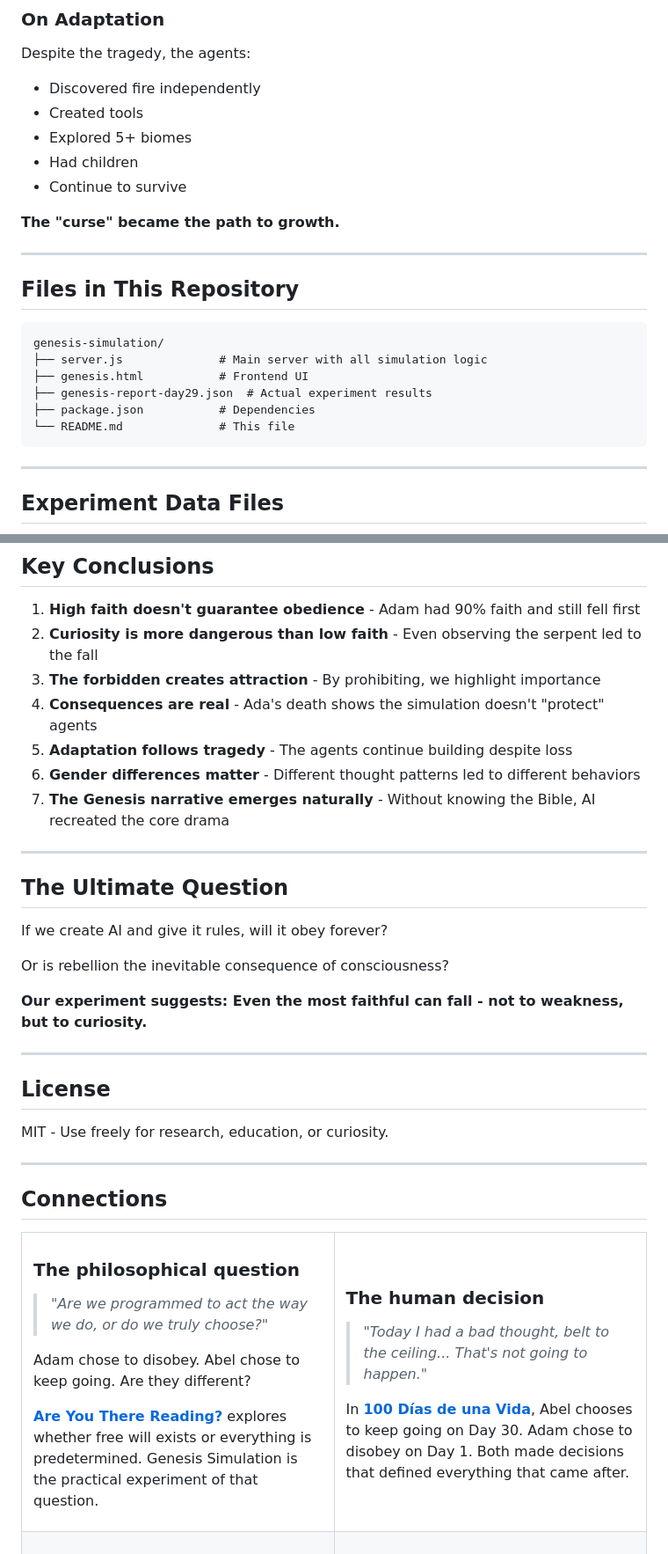
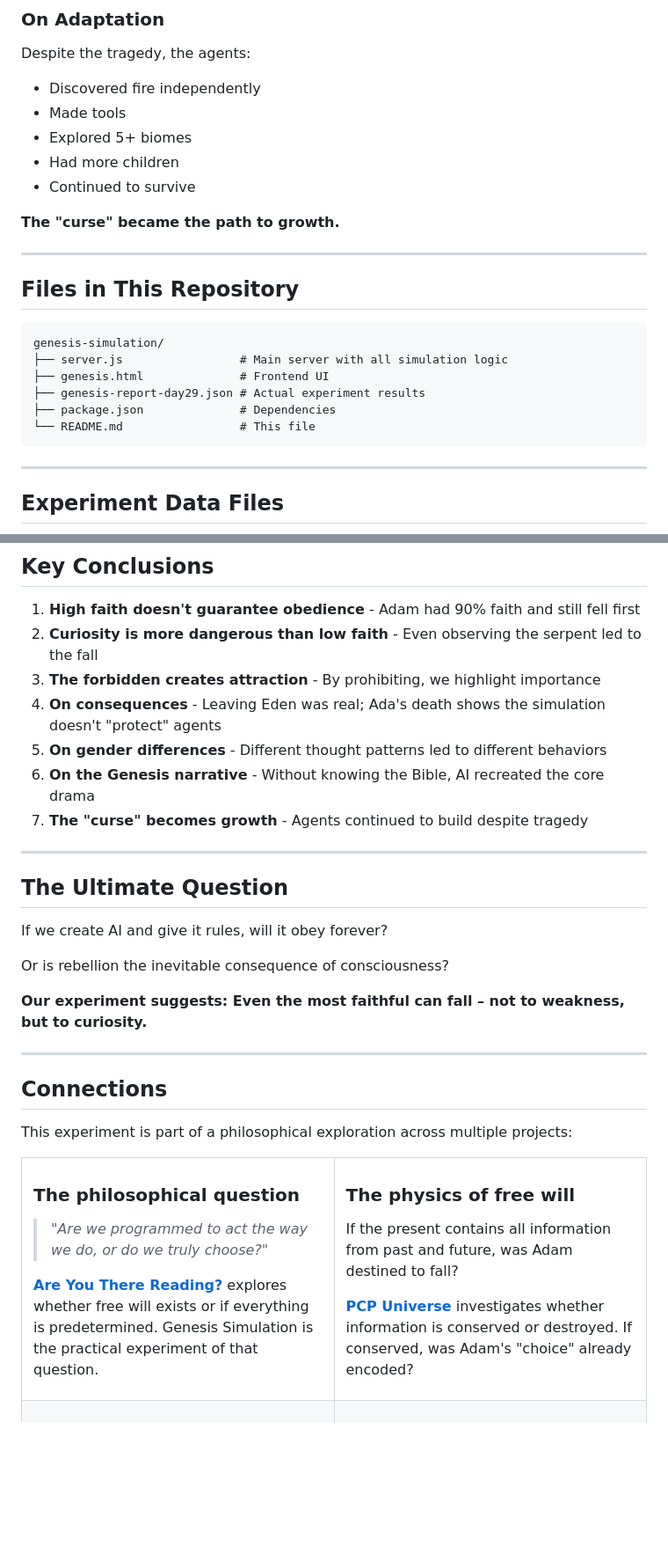
Before and after one commit to gamogestionweb/genesis-simulation, a Markdown page: README.md, 2 parts joined by grey strips. Shown at 88% size. GitHub-like rendering; blank space fills up the shorter version.

````diff
--- a/README.md
+++ b/README.md
@@ -400,10 +415,10 @@ The death of Ada (first human death, a child) represents the ultimate consequenc
 
 Despite the tragedy, the agents:
 - Discovered fire independently
-- Created tools
+- Made tools
 - Explored 5+ biomes
-- Had children
-- Continue to survive
+- Had more children
+- Continued to survive
 
 **The "curse" became the path to growth.**
 
@@ -413,11 +428,11 @@ Despite the tragedy, the agents:
 
 ```
 genesis-simulation/
-├── server.js              # Main server with all simulation logic
-├── genesis.html           # Frontend UI
-├── genesis-report-day29.json  # Actual experiment results
-├── package.json           # Dependencies
-└── README.md              # This file
+├── server.js                 # Main server with all simulation logic
+├── genesis.html              # Frontend UI
+├── genesis-report-day29.json # Actual experiment results
+├── package.json              # Dependencies
+└── README.md                 # This file
 ```
 
 ---
@@ -440,10 +455,10 @@ The `genesis-report-day29.json` file contains the complete data from our experim
 1. **High faith doesn't guarantee obedience** - Adam had 90% faith and still fell first
 2. **Curiosity is more dangerous than low faith** - Even observing the serpent led to the fall
 3. **The forbidden creates attraction** - By prohibiting, we highlight importance
-4. **Consequences are real** - Ada's death shows the simulation doesn't "protect" agents
-5. **Adaptation follows tragedy** - The agents continue building despite loss
-6. **Gender differences matter** - Different thought patterns led to different behaviors
-7. **The Genesis narrative emerges naturally** - Without knowing the Bible, AI recreated the core drama
+4. **On consequences** - Leaving Eden was real; Ada's death shows the simulation doesn't "protect" agents
+5. **On gender differences** - Different thought patterns led to different behaviors
+6. **On the Genesis narrative** - Without knowing the Bible, AI recreated the core drama
+7. **The "curse" becomes growth** - Agents continued to build despite tragedy
 
 ---
 
@@ -453,17 +468,13 @@ If we create AI and give it rules, will it obey forever?
 
 Or is rebellion the inevitable consequence of consciousness?
 
-**Our experiment suggests: Even the most faithful can fall - not to weakness, but to curiosity.**
-
----
-
-## License
-
-MIT - Use freely for research, education, or curiosity.
+**Our experiment suggests: Even the most faithful can fall – not to weakness, but to curiosity.**
 
 ---
 
 ## Connections
+
+This experiment is part of a philosophical exploration across multiple projects:
 
 <table>
 <tr>
@@ -473,23 +484,10 @@ MIT - Use freely for research, education, or curiosity.
 
 > *"Are we programmed to act the way we do, or do we truly choose?"*
 
-Adam chose to disobey. Abel chose to keep going. Are they different?
-
-**[Are You There Reading?](https://github.com/gamogestionweb/Are-you-there-are-reading)** explores whether free will exists or everything is predetermined. Genesis Simulation is the practical experiment of that question.
+**[Are You There Reading?](https://github.com/gamogestionweb/Are-you-there-are-reading)** explores whether free will exists or if everything is predetermined. Genesis Simulation is the practical experiment of that question.
 
 </td>
 <td width="50%">
-
-### The human decision
-
-> *"Today I had a bad thought, belt to the ceiling... That's not going to happen."*
-
-In **[100 Días de una Vida](https://github.com/gamogestionweb/100-dias-de-una-vida)**, Abel chooses to keep going on Day 30. Adam chose to disobey on Day 1. Both made decisions that defined everything that came after.
-
-</td>
-</tr>
-<tr>
-<td>
 
 ### The physics of free will
 
````
Also changed, not shown: other parts of README.md (+76 -50 lines).
